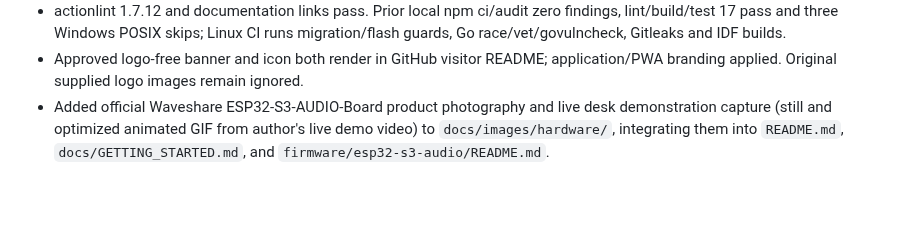
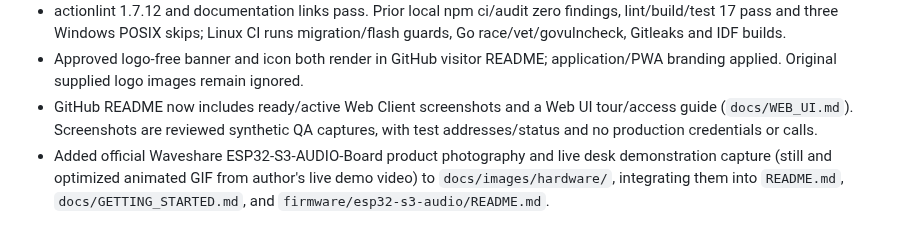
Before and after one commit to fkiller/snowball, a Markdown page: HANDOFF.md, the part around the change. Drawn GitHub-style; blank space fills up the shorter version.

```diff
--- a/HANDOFF.md
+++ b/HANDOFF.md
@@ -46,6 +46,9 @@ Published 2026-10-02 10:56:22 UTC. Immutable tag/source:
   runs migration/flash guards, Go race/vet/govulncheck, Gitleaks and IDF builds.
 - Approved logo-free banner and icon both render in GitHub visitor README;
   application/PWA branding applied. Original supplied logo images remain ignored.
+- GitHub README now includes ready/active Web Client screenshots and a Web UI
+  tour/access guide (`docs/WEB_UI.md`). Screenshots are reviewed synthetic QA
+  captures, with test addresses/status and no production credentials or calls.
 - Added official Waveshare ESP32-S3-AUDIO-Board product photography and live desk demonstration capture (still and optimized animated GIF from author's live demo video) to `docs/images/hardware/`, integrating them into `README.md`, `docs/GETTING_STARTED.md`, and `firmware/esp32-s3-audio/README.md`.
 
 ## Architecture and release decisions
```
Also changed, not shown: README.md (+27 -1 lines), docs/WEB_UI.md (added, +62 -0 lines), docs/images/web-ui/voice-active.png (added), docs/images/web-ui/voice-ready.png (added).
